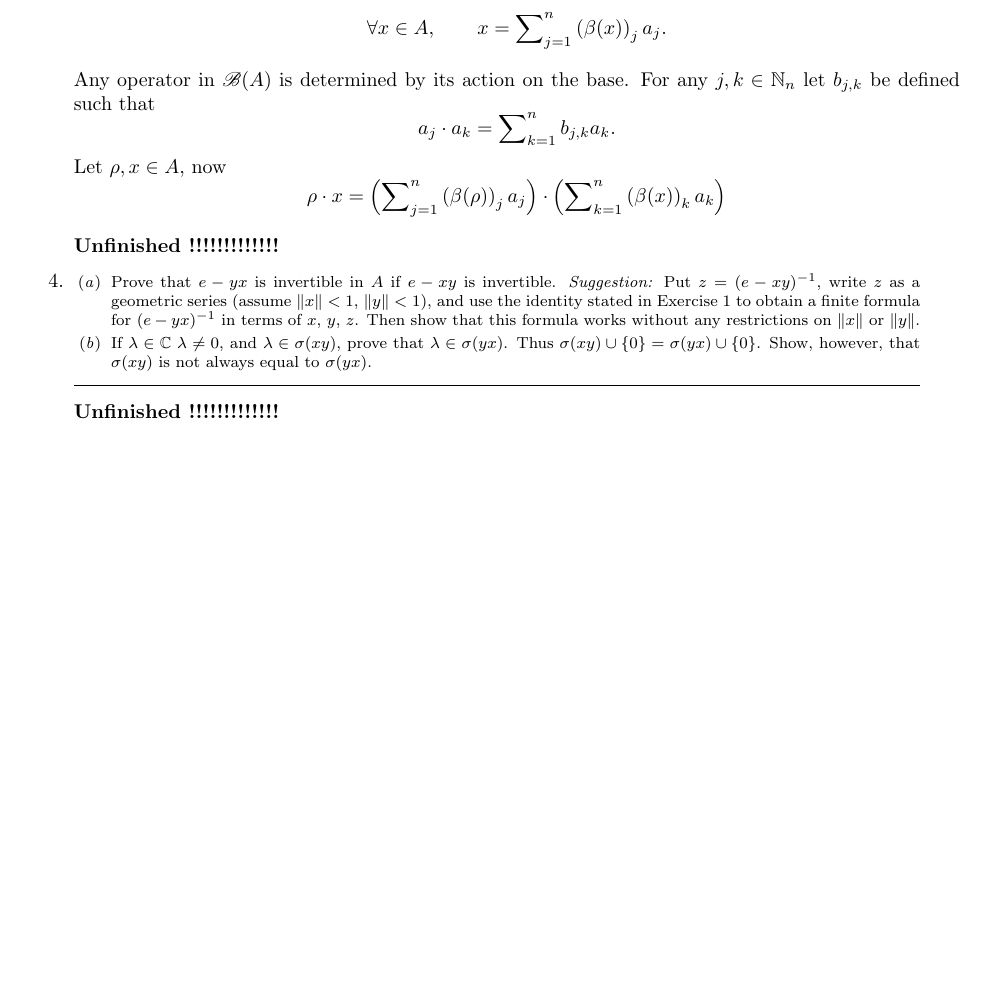
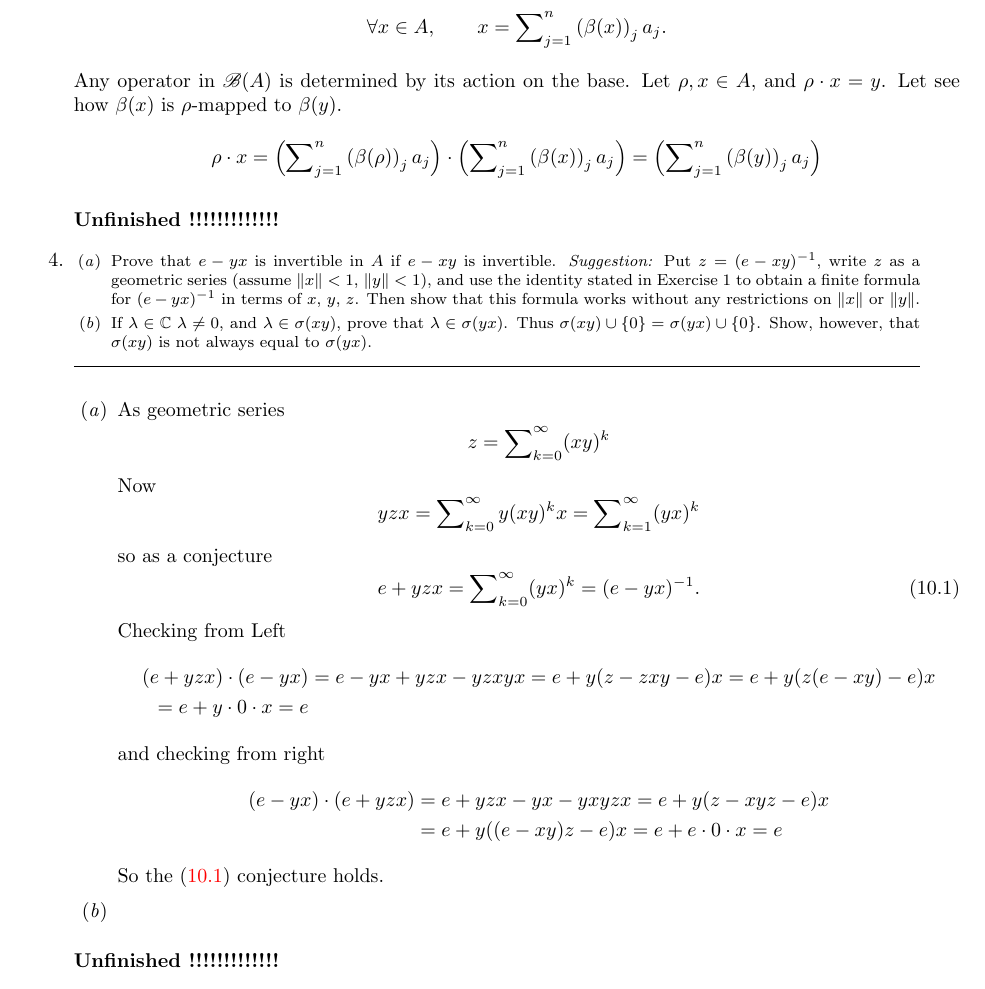
Before and after one commit to yotam-medini/mymath, a LaTeX thesis (rudin/fa/rudinfa-letter.tex, which reads rudin/fa/rudinfa10.tex): part of page 98 of 110 before the commit and part of page 98 of 112 after it, cut so that both start at the same text, the shorter picture padded with empty space. Compiled offline with pdfLaTeX.

Commit message:
exercises 10.4(a) solved

```diff
--- a/rudin/fa/rudinfa10.tex
+++ b/rudin/fa/rudinfa10.tex
@@ -108,16 +108,21 @@ Let \(\beta: A \to \C^n\) defined such that
  x = \sum\nolimits_{j=1}^n \left(\beta(x)\right)_j a_j.
 \end{equation*}
 Any operator in \(\scrB(A)\) is determined by its action on the base.
+\iffalse
 For any \(j,k\in\N_n\) let \(b_{j,k}\) be defined such that
 \begin{equation*}
 a_j\cdot a_k = \sum\nolimits_{k=1}^n b_{j,k} a_k.
 \end{equation*}
-Let \(\rho,x \in A\), now
+\fi
+Let \(\rho,x \in A\), and \(\rho\cdot x = y\).
+Let see how \(\beta(x)\) is \(\rho\)-mapped to \(\beta(y)\).
 \begin{equation*}
 \rho\cdot x =
   \left(\sum\nolimits_{j=1}^n \left(\beta(\rho)\right)_j a_j\right)
   \cdot
-  \left(\sum\nolimits_{k=1}^n \left(\beta(x)\right)_k a_k\right)
+  \left(\sum\nolimits_{j=1}^n \left(\beta(x)\right)_j a_j\right)
+  =
+  \left(\sum\nolimits_{j=1}^n \left(\beta(y)\right)_j a_j\right)
 \end{equation*}
 \unfinished
 
@@ -141,6 +146,40 @@ If \(\lambda \in \C\) \(\lambda \neq 0\),
 \end{itemize}
 \end{excopy}
 
+\begin{itemize}
+\itemch{a}
+As geometric series
+\begin{equation*}
+z = \sum\nolimits_{k=0}^\infty (xy)^k
+\end{equation*}
+Now
+\begin{equation*}
+yzx
+= \sum\nolimits_{k=0}^\infty y(xy)^kx
+= \sum\nolimits_{k=1}^\infty (yx)^k
+\end{equation*}
+so as a conjecture
+\begin{equation} \label{eq:conj:inv:emyx}
+e + yzx = \sum\nolimits_{k=0}^\infty (yx)^k = (e - yx)^{-1}.
+\end{equation}
+Checking from Left
+\begin{align*}
+(e + yzx)\cdot(e - yx)
+ &= e - yx + yzx - yzxyx
+  = e + y(z - zxy - e)x = e + y(z(e - xy) - e)x \\
+  = e + y\cdot 0\cdot x = e
+\end{align*}
+and checking from right
+\begin{align*}
+(e - yx)\cdot(e + yzx)
+ &= e + yzx - yx - yxyzx = e + y(z - xyz - e)x \\
+ &= e + y((e - xy)z - e)x
+    = e + e\cdot 0\cdot x = e
+\end{align*}
+So the \eqref{eq:conj:inv:emyx} conjecture holds.
+\itemch{b}
+\end{itemize}
+
 \unfinished
 
 %%%%%%% 5
```
Also changed, not shown: rudin/fa/rudinfa10.tex (2 more changed lines).
